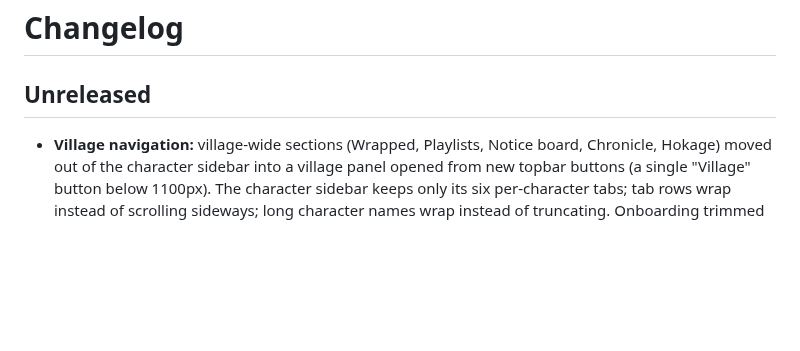
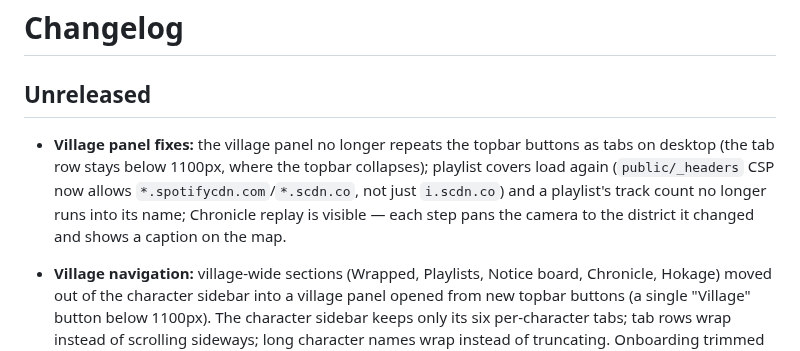
Before and after one commit to mavericksxx/echoes, a Markdown page: CHANGELOG.md, the part around the change. GitHub-like rendering; blank space fills up the shorter version.

Commit message:
Changelog: village panel fixes
Claude-Session: https://claude.ai/code/session_01T1eUCKWCMLtqBazayV6Hft

```diff
--- a/CHANGELOG.md
+++ b/CHANGELOG.md
@@ -1,6 +1,11 @@
 # Changelog
 
 ## Unreleased
+- **Village panel fixes:** the village panel no longer repeats the topbar buttons as tabs on
+  desktop (the tab row stays below 1100px, where the topbar collapses); playlist covers load again
+  (`public/_headers` CSP now allows `*.spotifycdn.com`/`*.scdn.co`, not just `i.scdn.co`) and a
+  playlist's track count no longer runs into its name; Chronicle replay is visible — each step pans
+  the camera to the district it changed and shows a caption on the map.
 - **Village navigation:** village-wide sections (Wrapped, Playlists, Notice board, Chronicle,
   Hokage) moved out of the character sidebar into a village panel opened from new topbar buttons
   (a single "Village" button below 1100px). The character sidebar keeps only its six per-character
```
